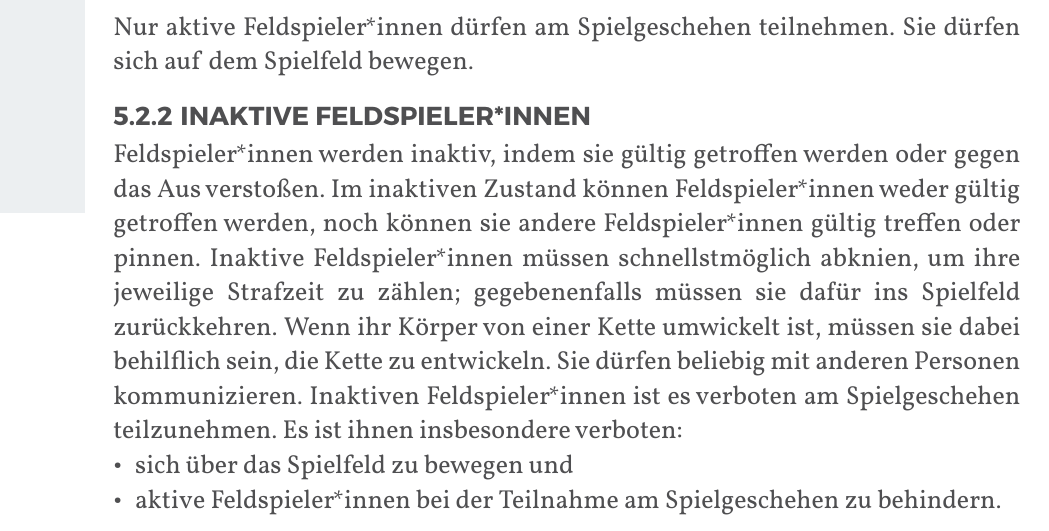
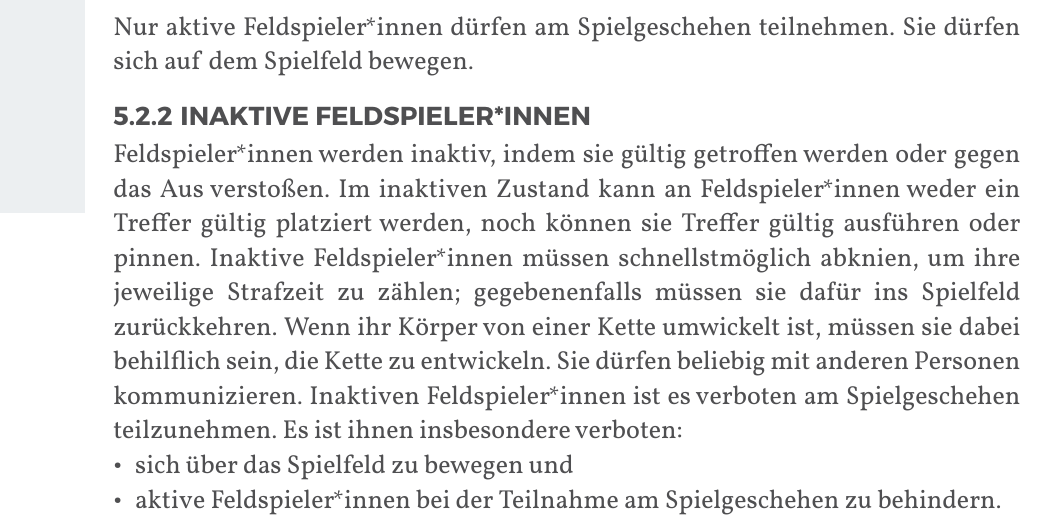
Before and after one commit to JuggerGermany/Regelwerk, a Typst document (typst/regelwerk.typ, which reads typst/regeln/inaktive_feldspielerinnen.typ): part of page 26 of 37, cut so that both start at the same text. Compiled offline with Typst 0.15.

Commit message:
add inaktive Feldspieler*innen"

```diff
--- a/typst/regeln/inaktive_feldspielerinnen.typ
+++ b/typst/regeln/inaktive_feldspielerinnen.typ
@@ -1,7 +1,7 @@
 #let title = "Inaktive Feldspieler*innen"
 
 Feldspieler*innen werden inaktiv, indem sie gültig getroffen werden oder gegen das Aus verstoßen.
-Im inaktiven Zustand können Feldspieler*innen weder gültig getroffen werden, noch können sie andere Feldspieler*innen gültig treffen oder pinnen.
+Im inaktiven Zustand kann an Feldspieler*innen weder ein Treffer gültig platziert werden, noch können sie Treffer gültig ausführen oder pinnen.
 Inaktive Feldspieler*innen müssen schnellstmöglich abknien, um ihre jeweilige Strafzeit zu zählen; gegebenenfalls müssen sie dafür ins Spielfeld zurückkehren.
 Wenn ihr Körper von einer Kette umwickelt ist, müssen sie dabei behilflich sein, die Kette zu entwickeln.
 Sie dürfen beliebig mit anderen Personen kommunizieren.
```
